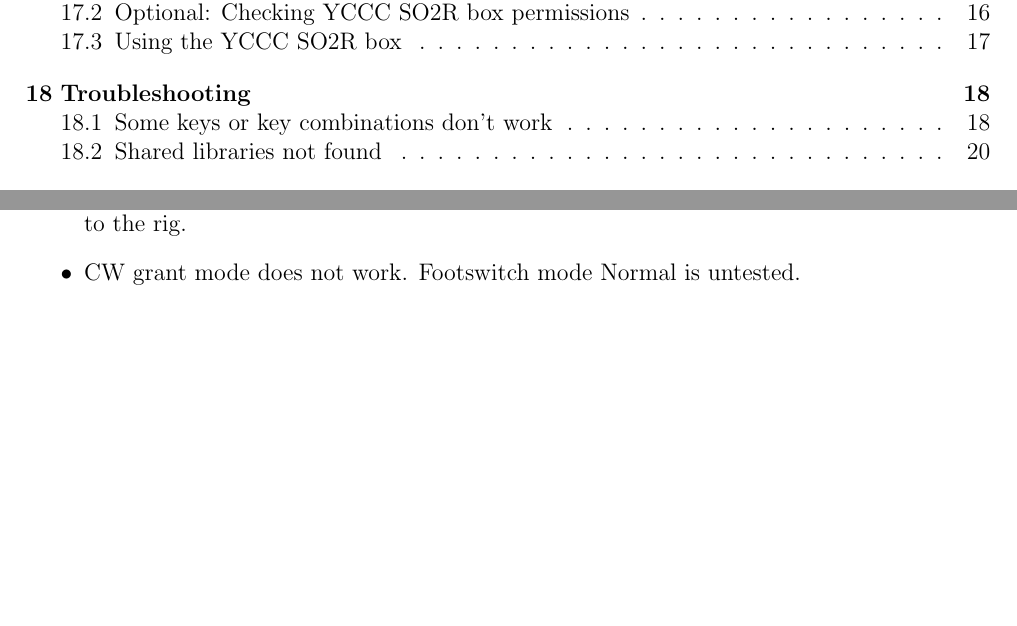
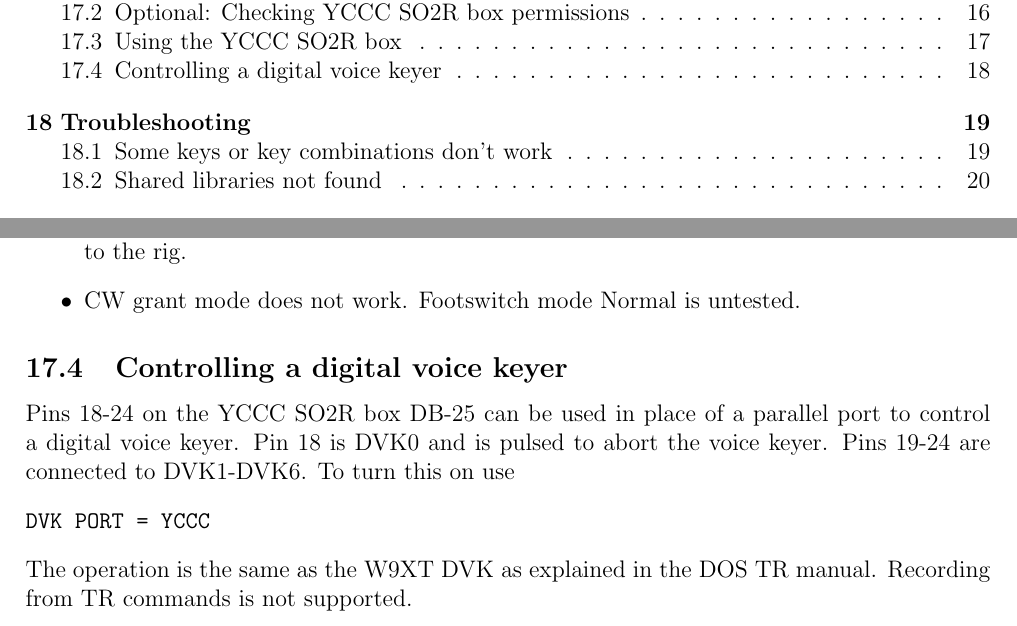
Before and after one commit to trlinux/trlinux, a LaTeX document (doc/trloglinux.tex): two parts of pages 2 and 18 of 26, joined at a grey line, cut so that both start at the same text, the shorter picture padded with empty space. Compiled offline with pdfLaTeX.

Commit message:
Added support for using yccc so2r box pins 18-24 in place of a parallel port for DVK operation.

```diff
--- a/doc/trloglinux.tex
+++ b/doc/trloglinux.tex
@@ -841,6 +841,17 @@ connector PTT line to the rig.
 CW grant mode does not work. Footswitch mode Normal is untested.
 \end{itemize}
 
+\subsection{Controlling a digital voice keyer}
+Pins 18-24 on the YCCC SO2R box DB-25 can be used in place of a
+parallel port to control a digital voice keyer. Pin 18 is DVK0 and is
+pulsed to abort the voice keyer. Pins 19-24 are connected to DVK1-DVK6.
+To turn this on use
+\begin{verbatim}
+DVK PORT = YCCC
+\end{verbatim}
+The operation is the same as the W9XT DVK as explained in the DOS TR
+manual. Recording from TR commands is not supported.
+
 \section{Troubleshooting}
 \subsection{Some keys or key combinations don't work}
 This is likely either some program like a window manager or helper
```
Also changed, not shown: 5 other files.
